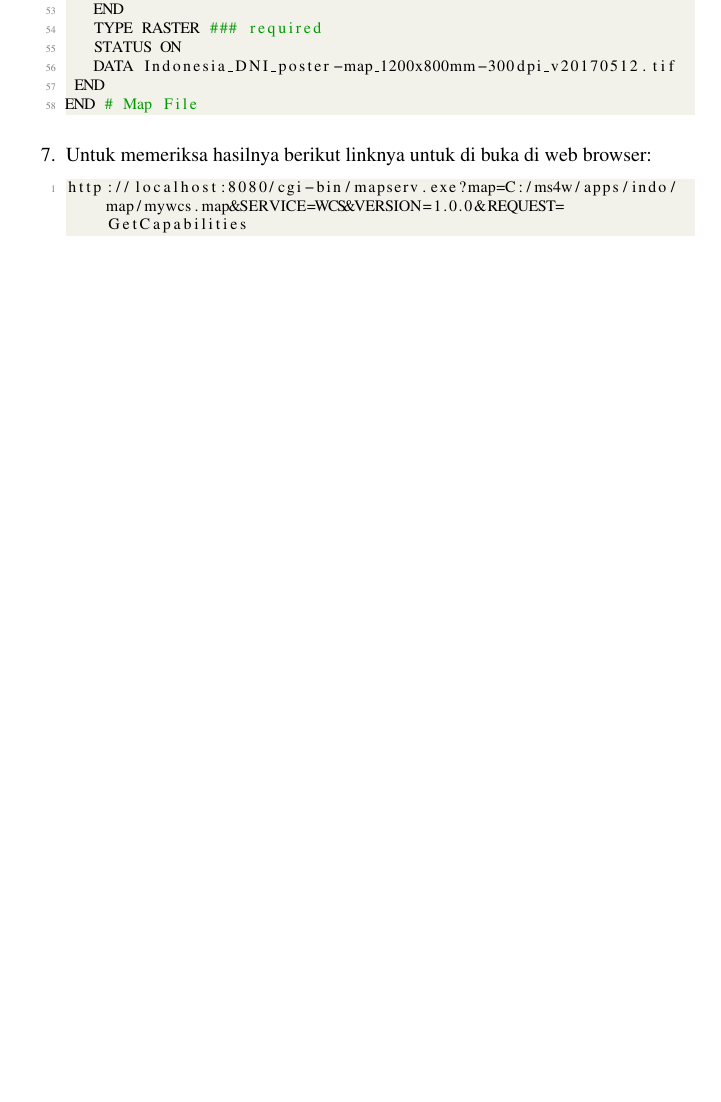
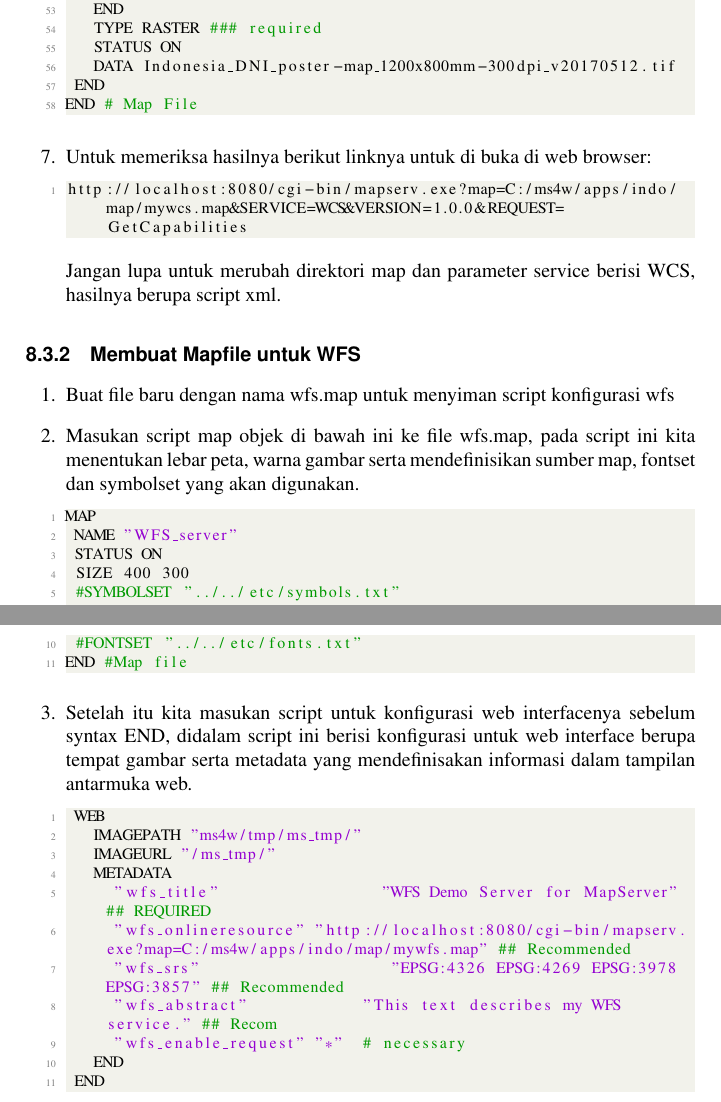
Before and after one commit to BukuInformatika/GIS2019, a LaTeX thesis (main.tex, which reads chapters/MAPFILE.tex): part of page 86 of 90 before the commit and two parts of pages 86 and 87 of 90 after it, the two joined at a grey line, cut so that both start at the same text, the shorter picture padded with empty space. Compiled offline with pdfLaTeX.

Commit message:
menambah materi mengenai Map File

```diff
--- a/chapters/MAPFILE.tex
+++ b/chapters/MAPFILE.tex
@@ -280,4 +280,19 @@ END # Map File
 \begin{lstlisting}
 http://localhost:8080/cgi-bin/mapserv.exe?map=C:/ms4w/apps/indo/map/mywcs.map&SERVICE=WCS&VERSION=1.0.0&REQUEST=GetCapabilities
 \end{lstlisting}
+
+Jangan lupa untuk merubah direktori map dan parameter service berisi WCS, hasilnya berupa script xml.
 \end{enumerate}
+
+\subsection{Membuat Mapfile untuk WFS}
+\begin{enumerate}
+\item Buat file baru dengan nama wfs.map untuk menyiman script konfigurasi wfs
+\item Masukan script map objek di bawah ini ke file wfs.map, pada script ini kita menentukan lebar peta, warna gambar serta mendefinisikan sumber map, fontset dan symbolset yang akan digunakan.
+
+\begin{lstlisting}
+MAP
+ NAME "WFS_server"
+ STATUS ON
+ SIZE 400 300
+ #SYMBOLSET "../../etc/symbols.txt"
+ EXTENT -180 -90 180 90
@@ -283,0 +302,19 @@ http://localhost:8080/cgi-bin/mapserv.exe?map=C:/ms4w/apps/indo/map/mywcs.map&SE
+ #FONTSET "../../etc/fonts.txt"
+END #Map file
+\end{lstlisting}
+\item Setelah itu kita masukan script untuk konfigurasi web interfacenya sebelum syntax END, didalam script ini berisi konfigurasi untuk web interface berupa tempat gambar serta metadata yang mendefinisakan informasi dalam tampilan antarmuka web.
+
+\begin{lstlisting}
+ WEB
+   IMAGEPATH "ms4w/tmp/ms_tmp/"
+   IMAGEURL "/ms_tmp/"
+   METADATA
+     "wfs_title"                 "WFS Demo Server for MapServer" ## REQUIRED
+     "wfs_onlineresource" "http://localhost:8080/cgi-bin/mapserv.exe?map=C:/ms4w/apps/indo/map/mywfs.map" ## Recommended
+     "wfs_srs"                    "EPSG:4326 EPSG:4269 EPSG:3978 EPSG:3857" ## Recommended
+     "wfs_abstract"            "This text describes my WFS service." ## Recom
+     "wfs_enable_request" "*"  # necessary
+   END
+ END
+\end{lstlisting}
+\end{enumerate}
```
Also changed, not shown: main.pdf, chapters/MAPFILE.tex (3 more changed lines).
